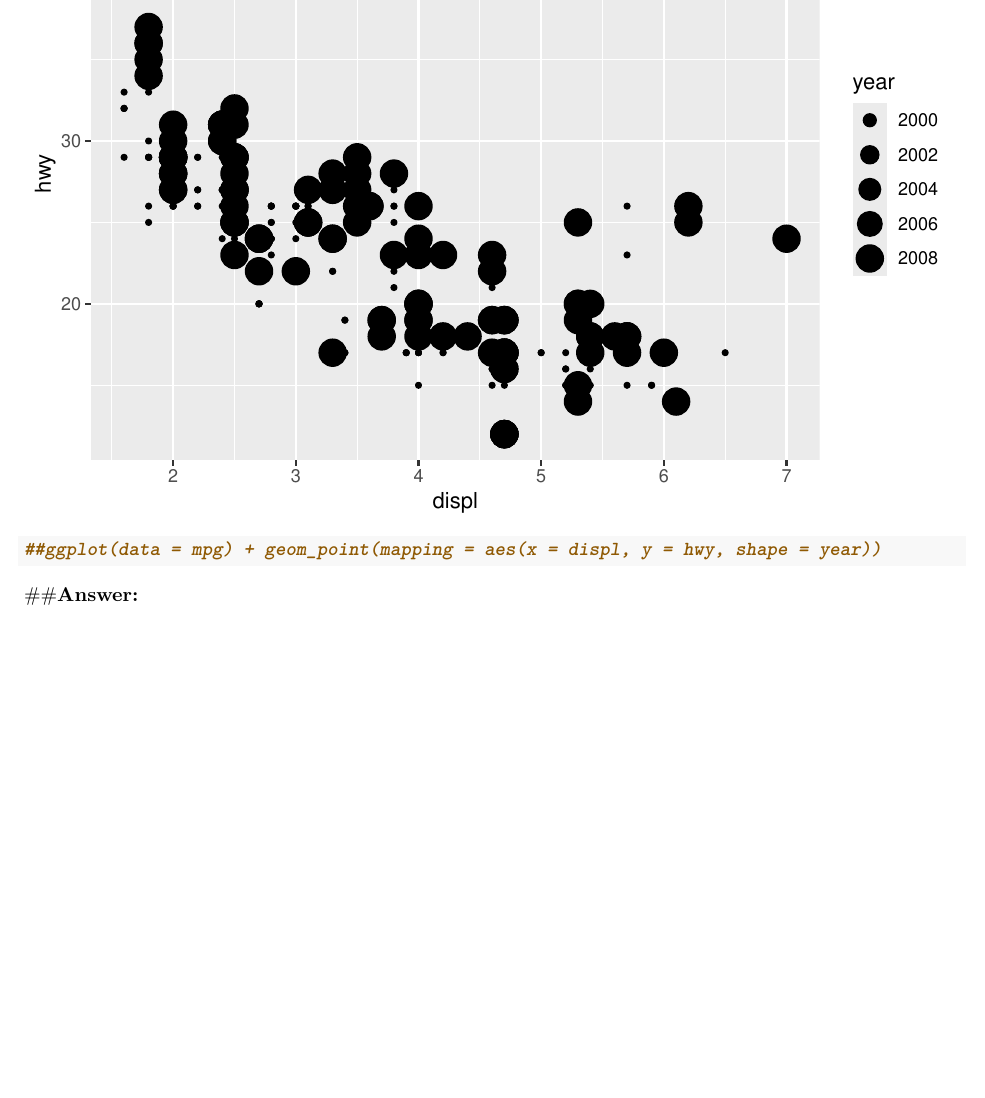
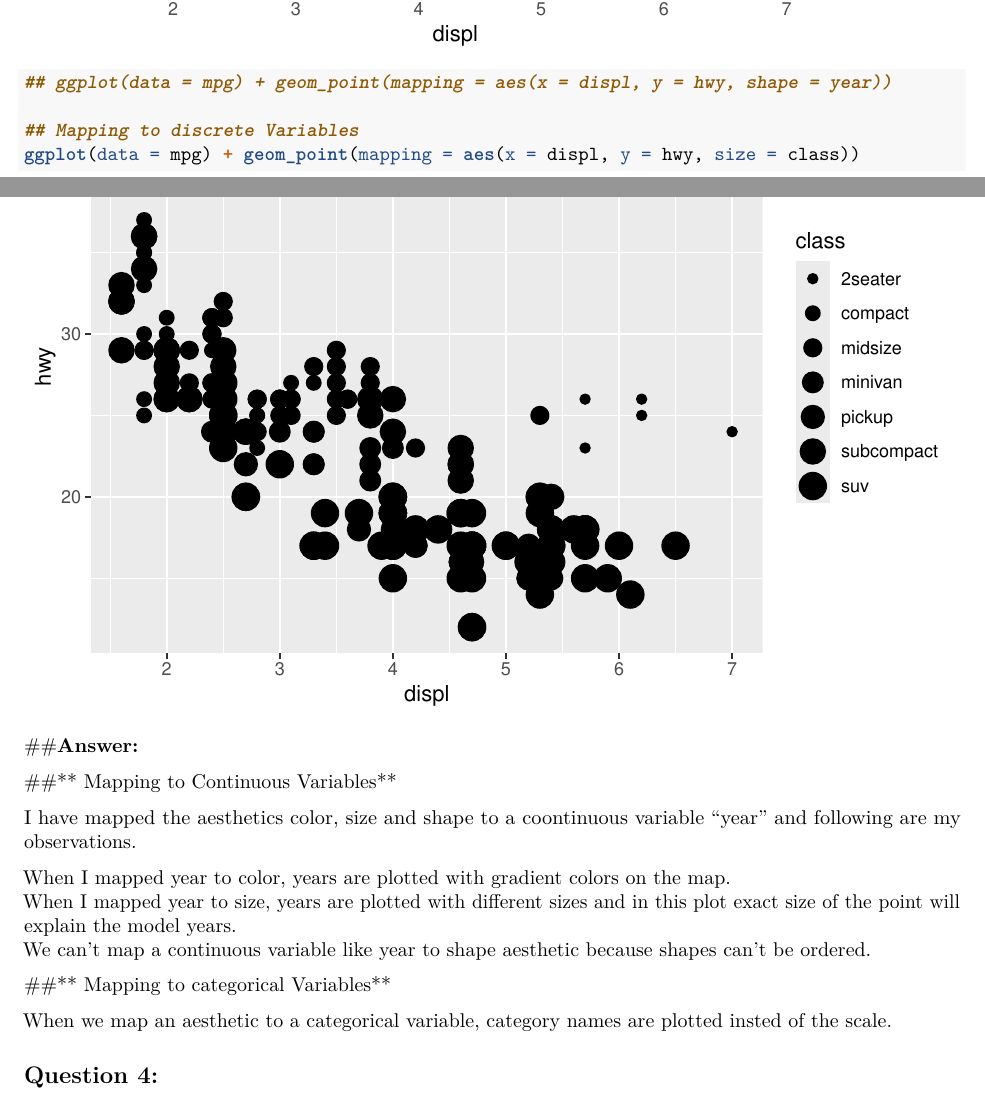
Before and after one commit to santumagic/compscix-415-2assignments, an R Markdown document (homework_2_kanutala_santosh.Rmd): part of page 8 of 8 before the commit and two parts of pages 8 and 9 of 9 after it, the two joined at a grey line, cut at the place of the change, the shorter picture padded with empty space. Rendered offline with R 4.5, knitr and Pandoc, then LaTeX, with nearby package versions.

Commit message:
Assign 2 Draft

````diff
--- a/homework_2_kanutala_santosh.Rmd
+++ b/homework_2_kanutala_santosh.Rmd
@@ -135,9 +135,26 @@ ggplot(data = mpg) + geom_point(mapping = aes(x = displ, y = hwy, color = year))
+## ggplot(data = mpg) + geom_point(mapping = aes(x = displ, y = hwy, shape = year))
 
-# Right
-ggplot(data = mpg) + geom_point(mapping = aes(x = displ, y = hwy, size = year))
-
-##ggplot(data = mpg) + geom_point(mapping = aes(x = displ, y = hwy, shape = year))
+## Mapping to discrete Variables
+ggplot(data = mpg) + geom_point(mapping = aes(x = displ, y = hwy, size = class))
 
 ```
 
 ##**Answer:**
+
+##** Mapping to Continuous Variables**
+
+I have mapped the aesthetics color, size and shape to a coontinuous variable "year" and following are my observations.
+
+When I mapped year to color, years are plotted with gradient colors on the map.
+When I mapped year to size, years are plotted with different sizes and in this plot exact size of the point will explain the model years.
+We can't map a continuous variable like year to shape aesthetic because shapes can't be ordered.
+
+##** Mapping to categorical Variables**
+
+When we map an aesthetic to a categorical variable, category names are plotted insted of the scale.
+
+## **Question 4:**
+
+```{r, message=FALSE, warning=FALSE}
+
+```
````
Also changed, not shown: homework_2_kanutala_santosh.pdf, homework_2_kanutala_santosh.Rmd (6 more changed lines).
